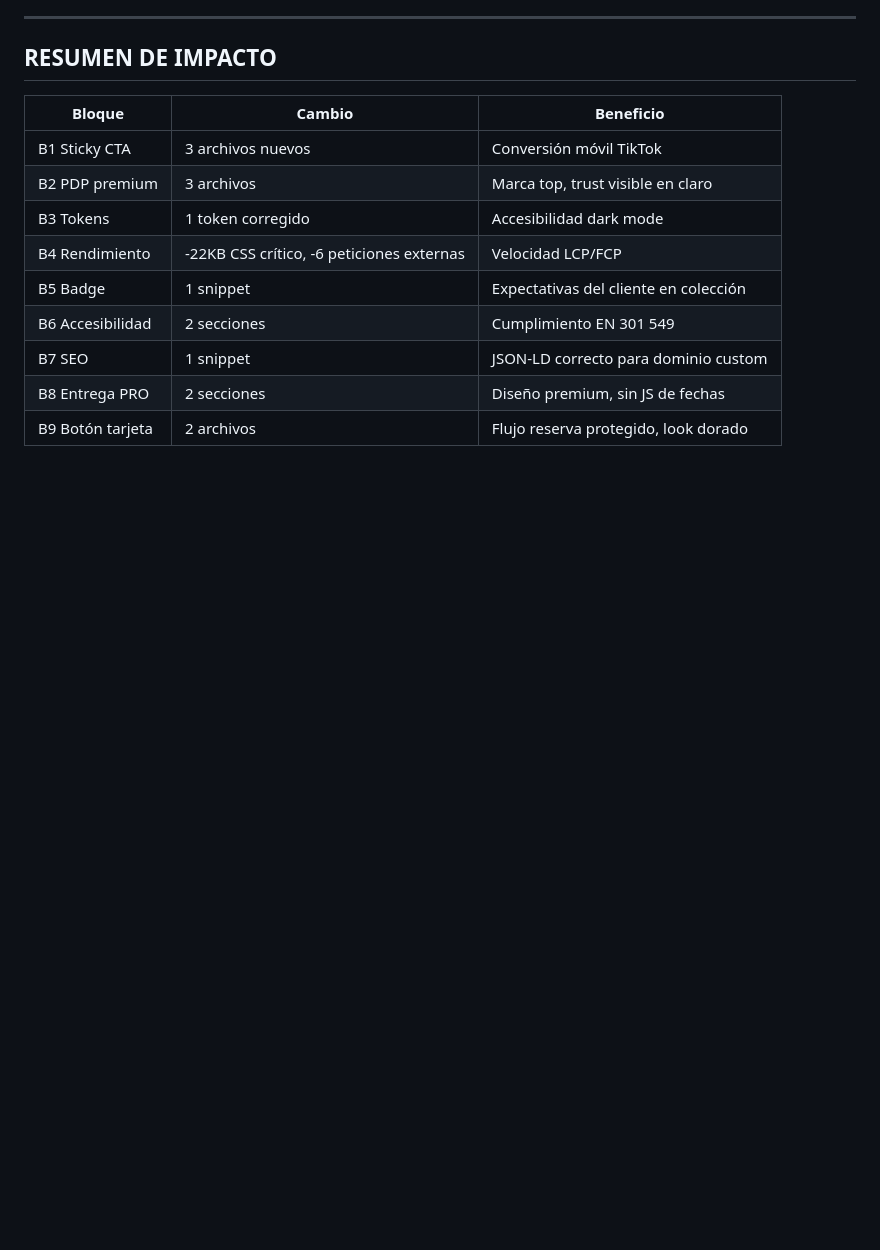
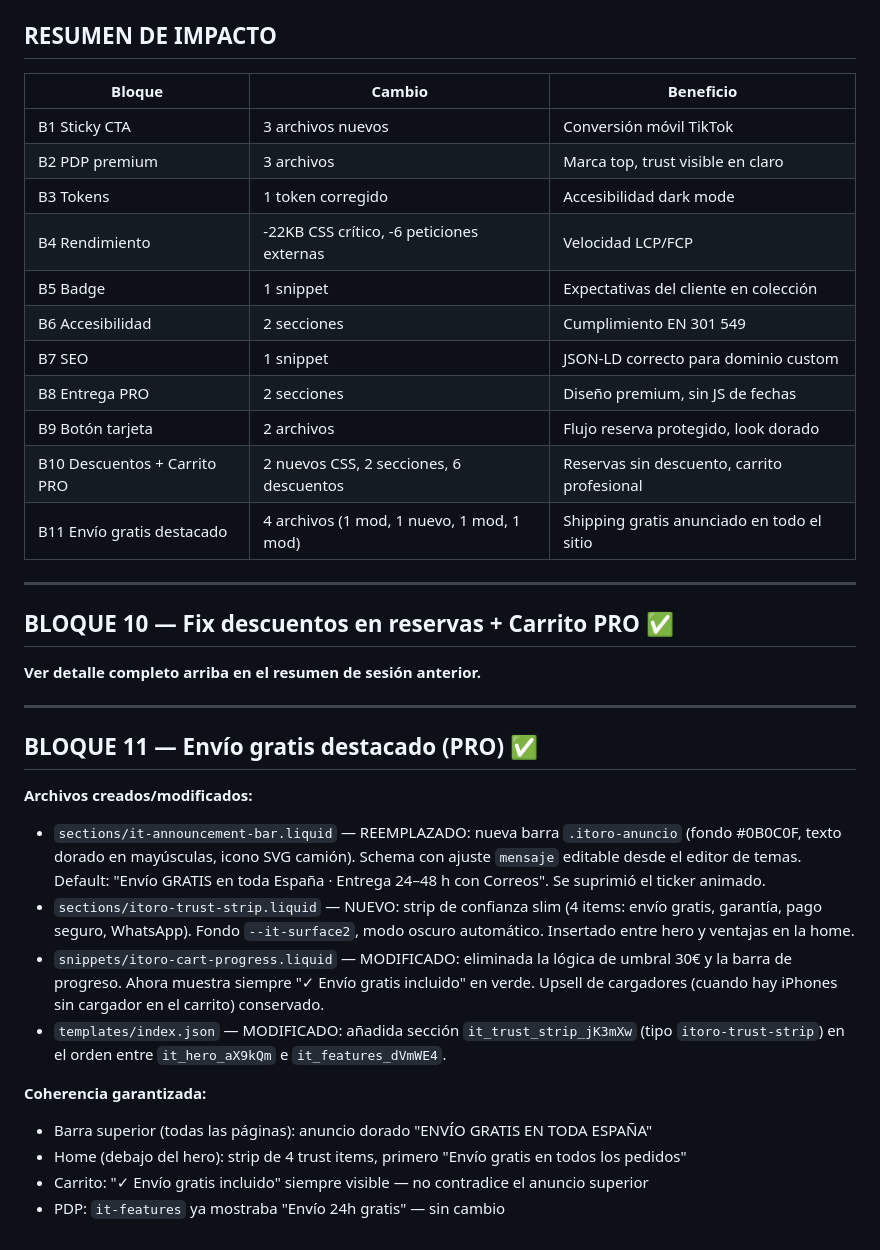
Before and after one commit to itoro1/mi-tienda-shopifyy, a Markdown page: CAMBIOS.md, the part around the change. GitHub-like rendering; blank space fills up the shorter version.

Commit message:
Envío gratis destacado (PRO) — B11
- sections/it-announcement-bar.liquid: nueva barra .itoro-anuncio con mensaje dorado editable desde el editor de temas (default: Envío GRATIS en toda España · Entrega 24–48 h con Correos)
- sections/itoro-trust-strip.liquid: NUEVO strip de confianza slim (truck/shield/lock/whatsapp) insertado entre hero y features en la home
- snippets/itoro-cart-progress.liquid: eliminado umbral 30€, muestra siempre '✓ Envío gratis incluido'; upsell cargadores conservado
- templates/index.json: trust strip añadido al orden de la home (posición 3, tras hero)

https://claude.ai/code/session_01W6HQVCmjjmtzMbRfvLimB1

```diff
--- a/CAMBIOS.md
+++ b/CAMBIOS.md
@@ -149,3 +149,27 @@ El descuento "DÚO" es gestionado por la app Sternify Bundles (ID: `gid://shopif
 | B7 SEO | 1 snippet | JSON-LD correcto para dominio custom |
 | B8 Entrega PRO | 2 secciones | Diseño premium, sin JS de fechas |
 | B9 Botón tarjeta | 2 archivos | Flujo reserva protegido, look dorado |
+| B10 Descuentos + Carrito PRO | 2 nuevos CSS, 2 secciones, 6 descuentos | Reservas sin descuento, carrito profesional |
+| B11 Envío gratis destacado | 4 archivos (1 mod, 1 nuevo, 1 mod, 1 mod) | Shipping gratis anunciado en todo el sitio |
+
+---
+
+## BLOQUE 10 — Fix descuentos en reservas + Carrito PRO ✅
+
+**Ver detalle completo arriba en el resumen de sesión anterior.**
+
+---
+
+## BLOQUE 11 — Envío gratis destacado (PRO) ✅
+
+**Archivos creados/modificados:**
+- `sections/it-announcement-bar.liquid` — REEMPLAZADO: nueva barra `.itoro-anuncio` (fondo #0B0C0F, texto dorado en mayúsculas, icono SVG camión). Schema con ajuste `mensaje` editable desde el editor de temas. Default: "Envío GRATIS en toda España · Entrega 24–48 h con Correos". Se suprimió el ticker animado.
+- `sections/itoro-trust-strip.liquid` — NUEVO: strip de confianza slim (4 items: envío gratis, garantía, pago seguro, WhatsApp). Fondo `--it-surface2`, modo oscuro automático. Insertado entre hero y ventajas en la home.
+- `snippets/itoro-cart-progress.liquid` — MODIFICADO: eliminada la lógica de umbral 30€ y la barra de progreso. Ahora muestra siempre "✓ Envío gratis incluido" en verde. Upsell de cargadores (cuando hay iPhones sin cargador en el carrito) conservado.
+- `templates/index.json` — MODIFICADO: añadida sección `it_trust_strip_jK3mXw` (tipo `itoro-trust-strip`) en el orden entre `it_hero_aX9kQm` e `it_features_dVmWE4`.
+
+**Coherencia garantizada:**
+- Barra superior (todas las páginas): anuncio dorado "ENVÍO GRATIS EN TODA ESPAÑA"
+- Home (debajo del hero): strip de 4 trust items, primero "Envío gratis en todos los pedidos"
+- Carrito: "✓ Envío gratis incluido" siempre visible — no contradice el anuncio superior
+- PDP: `it-features` ya mostraba "Envío 24h gratis" — sin cambio
```
